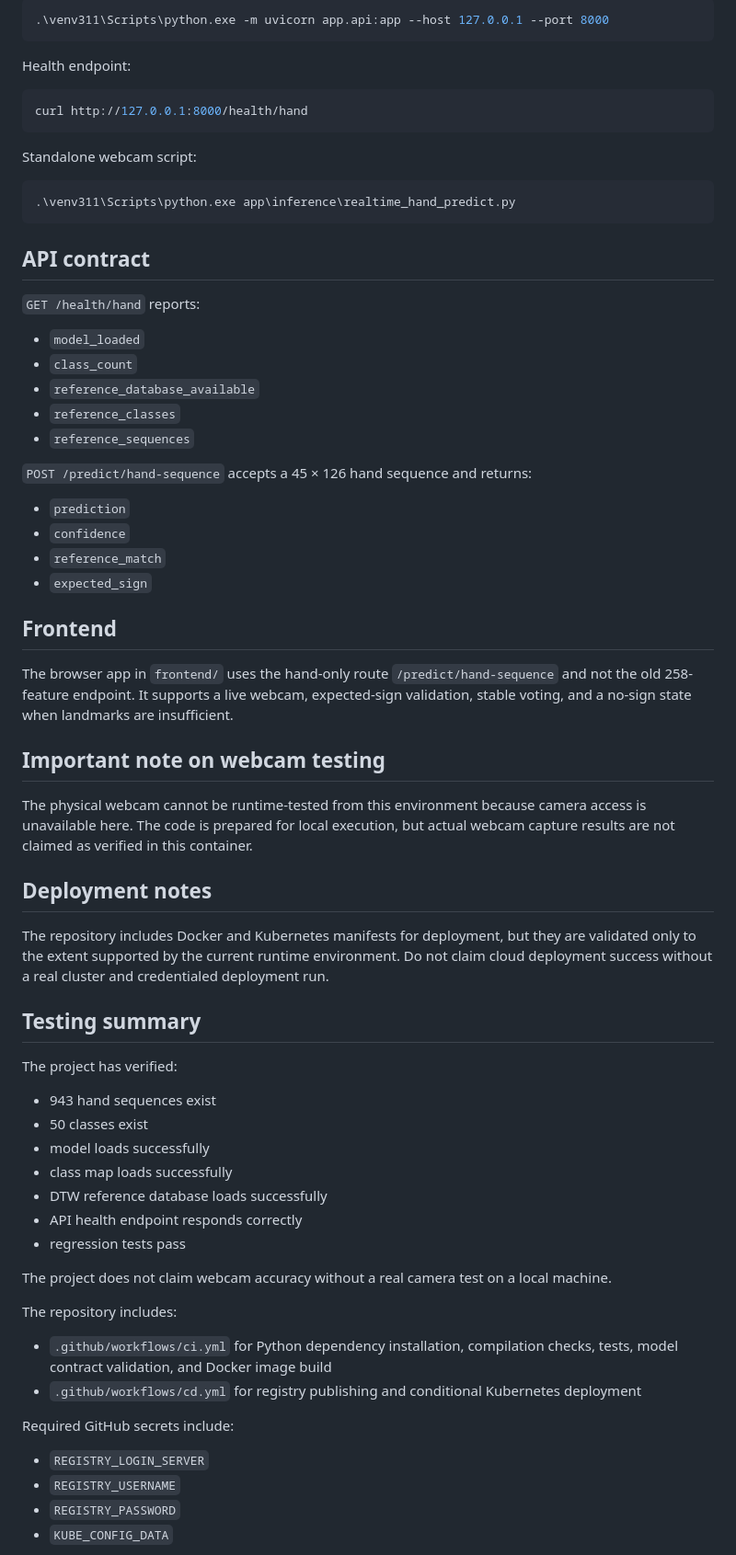
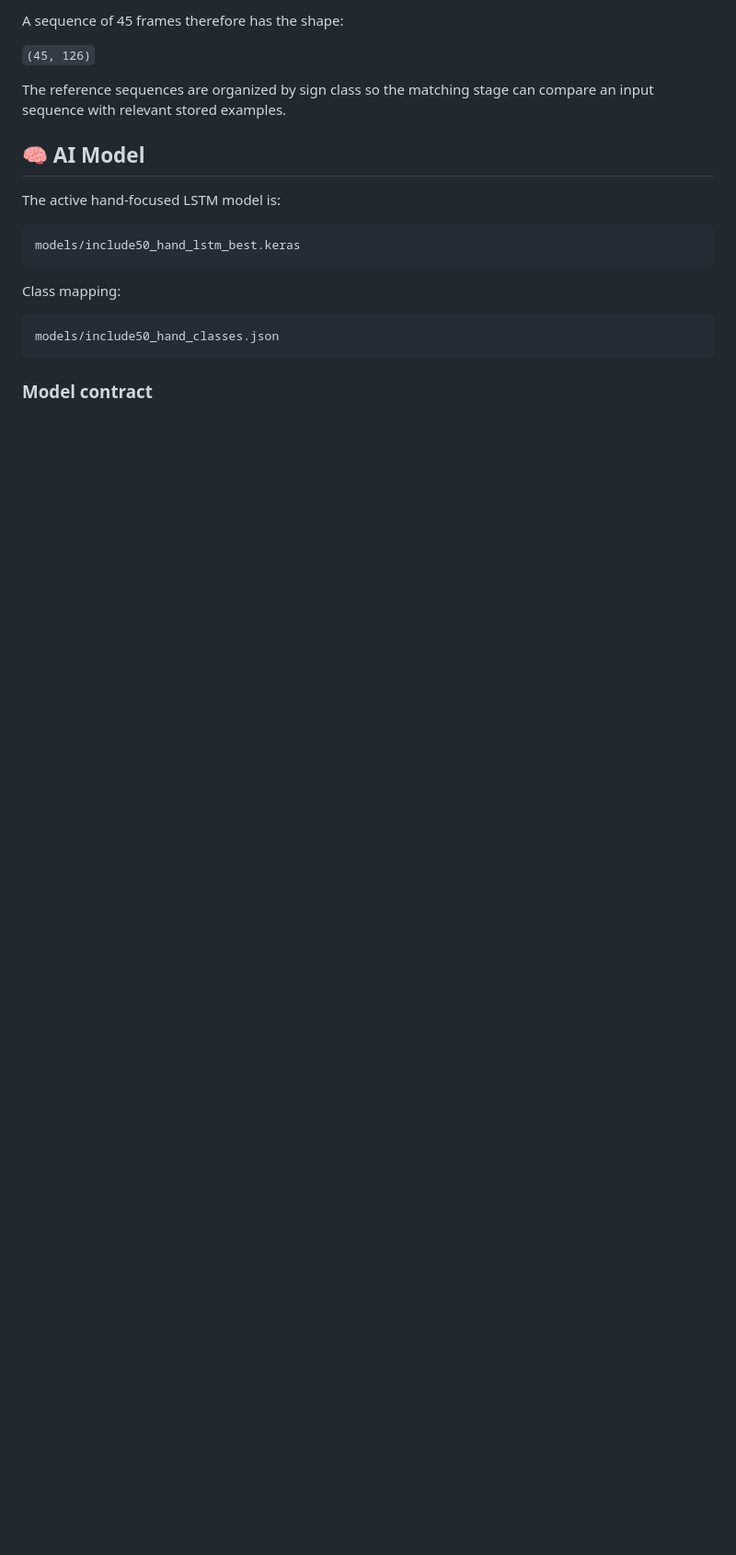
Before and after one commit to nvaltryek-001/Indian-Sign-Language-Recognition, a Markdown page: README.md, the part around one of its changes. Shown at 92% size. Drawn GitHub-style; blank space fills up the shorter version.

````diff
--- a/README.md
+++ b/README.md
@@ -48,72 +139,23 @@ Use the hand-only inference API:
 
-```bash
-.\venv311\Scripts\python.exe -m uvicorn app.api:app --host 127.0.0.1 --port 8000
+A sequence of 45 frames therefore has the shape:
+
+`(45, 126)`
+
+The reference sequences are organized by sign class so the matching stage can compare an input sequence with relevant stored examples.
+
+## 🧠 AI Model
+
+The active hand-focused LSTM model is:
+
+```text
+models/include50_hand_lstm_best.keras
 ```
 
-Health endpoint:
+Class mapping:
 
-```bash
-curl http://127.0.0.1:8000/health/hand
+```text
+models/include50_hand_classes.json
 ```
 
-Standalone webcam script:
+### Model contract
 
-```powershell
-.\venv311\Scripts\python.exe app\inference\realtime_hand_predict.py
-```
-
-## API contract
-
-`GET /health/hand` reports:
-
-- `model_loaded`
-- `class_count`
-- `reference_database_available`
-- `reference_classes`
-- `reference_sequences`
-
-`POST /predict/hand-sequence` accepts a 45 × 126 hand sequence and returns:
-
-- `prediction`
-- `confidence`
-- `reference_match`
-- `expected_sign`
-
-## Frontend
-
-The browser app in `frontend/` uses the hand-only route `/predict/hand-sequence` and not the old 258-feature endpoint. It supports a live webcam, expected-sign validation, stable voting, and a no-sign state when landmarks are insufficient.
-
-## Important note on webcam testing
-
-The physical webcam cannot be runtime-tested from this environment because camera access is unavailable here. The code is prepared for local execution, but actual webcam capture results are not claimed as verified in this container.
-
-## Deployment notes
-
-The repository includes Docker and Kubernetes manifests for deployment, but they are validated only to the extent supported by the current runtime environment. Do not claim cloud deployment success without a real cluster and credentialed deployment run.
-
-## Testing summary
-
-The project has verified:
-
-- 943 hand sequences exist
-- 50 classes exist
-- model loads successfully
-- class map loads successfully
-- DTW reference database loads successfully
-- API health endpoint responds correctly
-- regression tests pass
-
-The project does not claim webcam accuracy without a real camera test on a local machine.
-
-The repository includes:
-
-- `.github/workflows/ci.yml` for Python dependency installation, compilation checks, tests, model contract validation, and Docker image build
-- `.github/workflows/cd.yml` for registry publishing and conditional Kubernetes deployment
-
-Required GitHub secrets include:
-
-- `REGISTRY_LOGIN_SERVER`
-- `REGISTRY_USERNAME`
-- `REGISTRY_PASSWORD`
-- `KUBE_CONFIG_DATA`
-
````
Also changed, not shown: other parts of README.md (+128 -107 lines).
